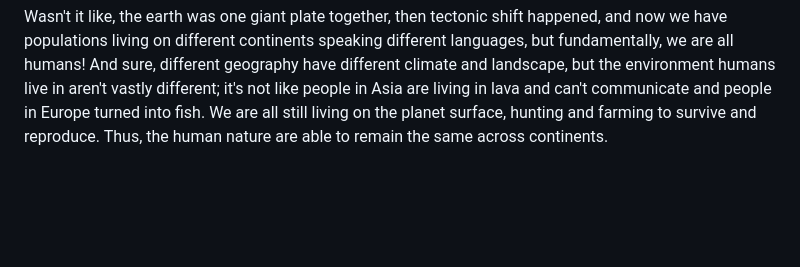
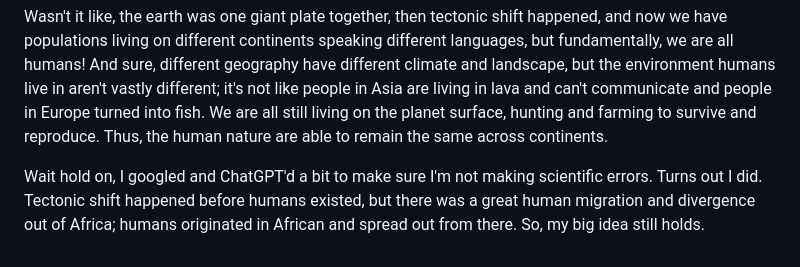
Before and after one commit to iamjiamingliu/iamjiamingliu.com, a Markdown page: blogs/paralleism-in-cultures.md, the part around the change. Rendered like a GitHub page; blank space fills up the shorter version.

Commit message:
correction

```diff
--- a/blogs/paralleism-in-cultures.md
+++ b/blogs/paralleism-in-cultures.md
@@ -98,3 +98,9 @@ and people in Europe turned into fish.
 We are all still living on the planet surface,
 hunting and farming to survive and reproduce.
 Thus, the human nature are able to remain the same across continents.
+
+Wait hold on, I googled and ChatGPT'd a bit to make sure I'm not making scientific errors.
+Turns out I did. Tectonic shift happened before humans existed,
+but there was a great human migration and divergence out of Africa;
+humans originated in African and spread out from there.
+So, my big idea still holds.
```
